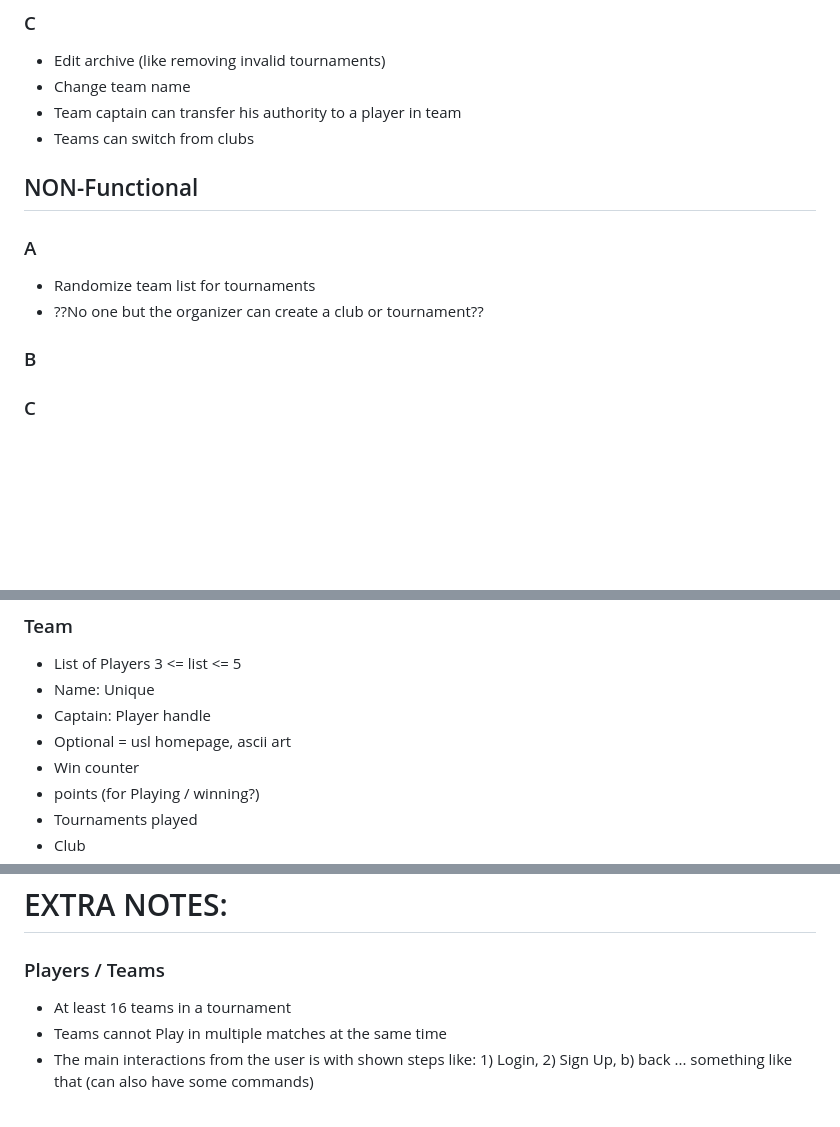
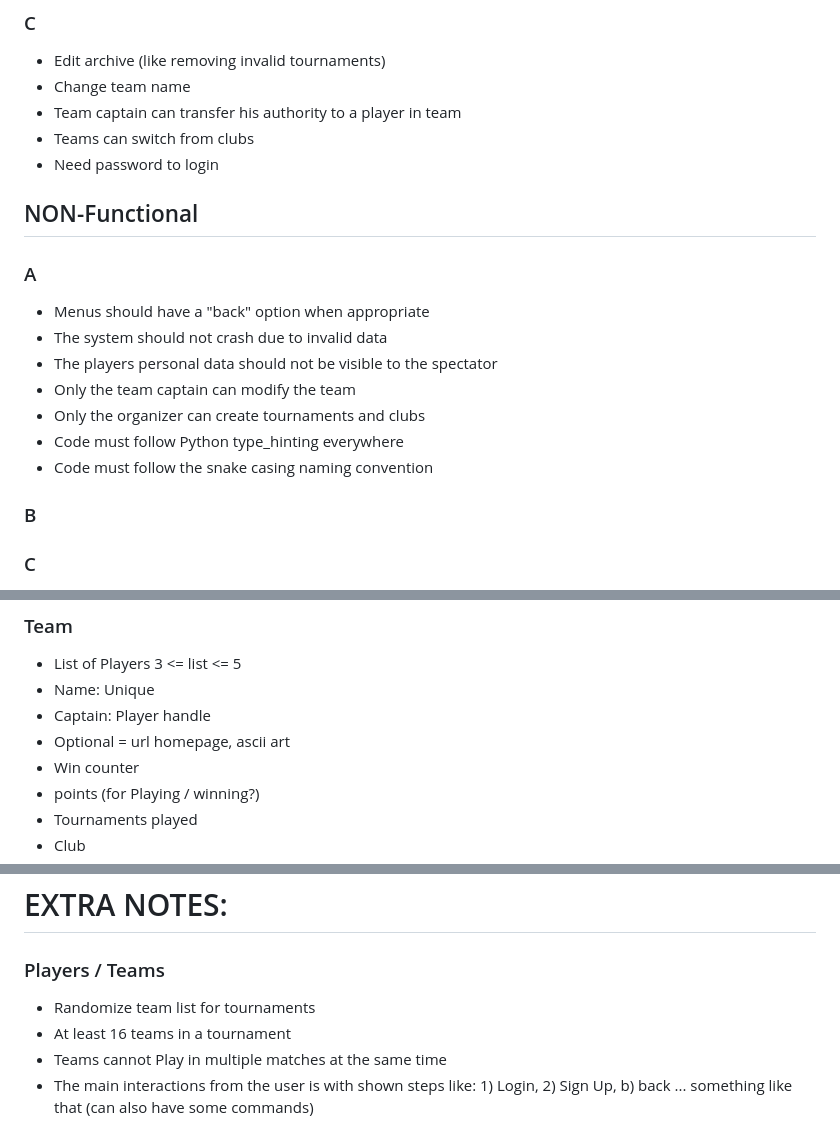
Before and after one commit to kiddiRU/Verk1_H1, a Markdown page: designDocument/sketch.md, 3 parts joined by grey strips. Drawn GitHub-style; blank space fills up the shorter version.

Commit message:
Update sketch.md: refine user privileges, add login requirements, and enhance non-functional criteria

```diff
--- a/designDocument/sketch.md
+++ b/designDocument/sketch.md
@@ -84,11 +83,17 @@ Organizer/Admin > Team Captains > Players > Spectators
 - Change team name
 - Team captain can transfer his authority to a player in team
 - Teams can switch from clubs
+- Need password to login
 
 ## NON-Functional
 ### A
-- Randomize team list for tournaments
-- ??No one but the organizer can create a club or tournament??
+- Menus should have a "back" option when appropriate
+- The system should not crash due to invalid data
+- The players personal data should not be visible to the spectator
+- Only the team captain can modify the team
+- Only the organizer can create tournaments and clubs
+- Code must follow Python type_hinting everywhere
+- Code must follow the snake casing naming convention
 ### B
 
 ### C
@@ -118,7 +123,7 @@ Organizer/Admin > Team Captains > Players > Spectators
 - List of Players 3 <= list <= 5
 - Name: Unique
 - Captain: Player handle
-- Optional = usl homepage, ascii art
+- Optional = url homepage, ascii art
 - Win counter
 - points (for Playing / winning?)
 - Tournaments played
@@ -169,6 +174,7 @@ Club -> Team -> Player
 
 # EXTRA NOTES:
 ### Players / Teams
+- Randomize team list for tournaments
 - At least 16 teams in a tournament
 - Teams cannot Play in multiple matches at the same time
 - The main interactions from the user is with shown steps like: 1) Login, 2) Sign Up, b) back ... something like that (can also have some commands)
```
Also changed, not shown: other parts of designDocument/sketch.md (+0 -1 lines).
